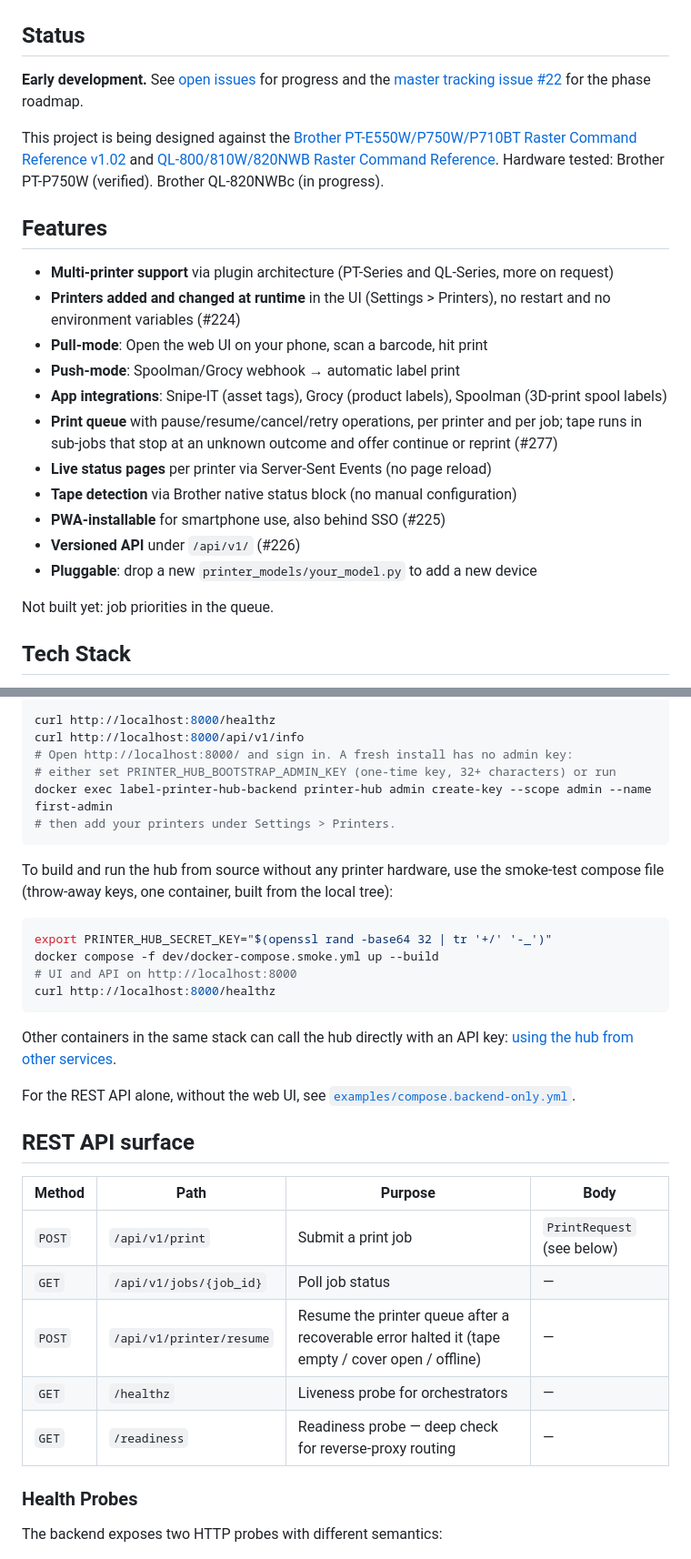
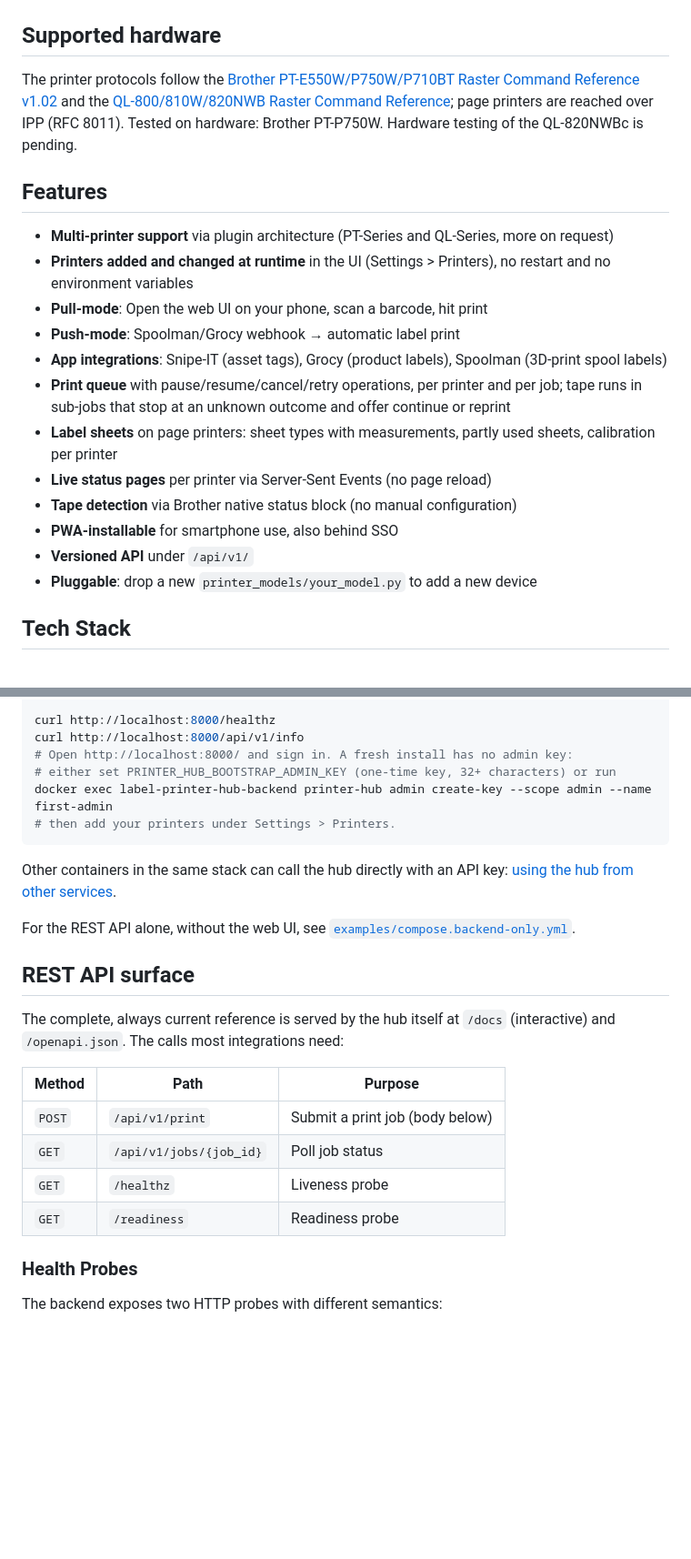
Before and after one commit to strausmann/Label-Printer-Hub, a Markdown page: README.md, 2 parts joined by grey strips. Shown at 91% size. Drawn GitHub-style; blank space fills up the shorter version.

Commit message:
docs: trim the README to what operators need (#305)
- drop the screenshot-generation note (already in CONTRIBUTING.md)
- replace the stale 'Early development' status with supported hardware
- mention IPP page printers and label sheets in the summary and features
- remove internal issue and decision references, the 'not built yet' note,
  the internal port variable and the empty Troubleshooting wiki link
- cut the API table to the common calls and point to /docs for the rest
- move the smoke-test compose and the frontend setup to CONTRIBUTING.md

````diff
--- a/README.md
+++ b/README.md
@@ -95,28 +93,25 @@ On a phone:
   </picture>
 </p>
 
-## Status
+## Supported hardware
 
-**Early development.** See [open issues](https://github.com/strausmann/label-printer-hub/issues) for progress and the [master tracking issue #22](https://github.com/strausmann/label-printer-hub/issues/22) for the phase roadmap.
-
-This project is being designed against the [Brother PT-E550W/P750W/P710BT Raster Command Reference v1.02](https://download.brother.com/welcome/docp100064/cv_pte550wp750wp710bt_eng_raster_102.pdf) and [QL-800/810W/820NWB Raster Command Reference](https://download.brother.com/welcome/docp100278/cv_ql800_eng_raster_101.pdf). Hardware tested: Brother PT-P750W (verified). Brother QL-820NWBc (in progress).
+The printer protocols follow the [Brother PT-E550W/P750W/P710BT Raster Command Reference v1.02](https://download.brother.com/welcome/docp100064/cv_pte550wp750wp710bt_eng_raster_102.pdf) and the [QL-800/810W/820NWB Raster Command Reference](https://download.brother.com/welcome/docp100278/cv_ql800_eng_raster_101.pdf); page printers are reached over IPP (RFC 8011). Tested on hardware: Brother PT-P750W. Hardware testing of the QL-820NWBc is pending.
 
 ## Features
 
 - **Multi-printer support** via plugin architecture (PT-Series and QL-Series, more on request)
-- **Printers added and changed at runtime** in the UI (Settings > Printers), no restart and no environment variables (#224)
+- **Printers added and changed at runtime** in the UI (Settings > Printers), no restart and no environment variables
 - **Pull-mode**: Open the web UI on your phone, scan a barcode, hit print
 - **Push-mode**: Spoolman/Grocy webhook → automatic label print
 - **App integrations**: Snipe-IT (asset tags), Grocy (product labels), Spoolman (3D-print spool labels)
 - **Print queue** with pause/resume/cancel/retry operations, per printer and per job; tape runs in sub-jobs that
-  stop at an unknown outcome and offer continue or reprint (#277)
+  stop at an unknown outcome and offer continue or reprint
+- **Label sheets** on page printers: sheet types with measurements, partly used sheets, calibration per printer
 - **Live status pages** per printer via Server-Sent Events (no page reload)
 - **Tape detection** via Brother native status block (no manual configuration)
-- **PWA-installable** for smartphone use, also behind SSO (#225)
-- **Versioned API** under `/api/v1/` (#226)
+- **PWA-installable** for smartphone use, also behind SSO
+- **Versioned API** under `/api/v1/`
 - **Pluggable**: drop a new `printer_models/your_model.py` to add a new device
-
-Not built yet: job priorities in the queue.
 
 ## Tech Stack
 
@@ -165,28 +160,20 @@ docker exec label-printer-hub-backend printer-hub admin create-key --scope admin
 # then add your printers under Settings > Printers.
 ```
 
-To build and run the hub from source without any printer hardware, use the smoke-test compose file (throw-away keys, one container, built from the local tree):
-
-```bash
-export PRINTER_HUB_SECRET_KEY="$(openssl rand -base64 32 | tr '+/' '-_')"
-docker compose -f dev/docker-compose.smoke.yml up --build
-# UI and API on http://localhost:8000
-curl http://localhost:8000/healthz
-```
-
 Other containers in the same stack can call the hub directly with an API key: [using the hub from other services](examples/README.md#using-the-hub-from-other-services-in-the-same-stack).
 
 For the REST API alone, without the web UI, see [`examples/compose.backend-only.yml`](examples/compose.backend-only.yml).
 
 ## REST API surface
 
-| Method | Path | Purpose | Body |
-|---|---|---|---|
-| `POST` | `/api/v1/print` | Submit a print job | `PrintRequest` (see below) |
-| `GET` | `/api/v1/jobs/{job_id}` | Poll job status | — |
-| `POST` | `/api/v1/printer/resume` | Resume the printer queue after a recoverable error halted it (tape empty / cover open / offline) | — |
-| `GET` | `/healthz` | Liveness probe for orchestrators | — |
-| `GET` | `/readiness` | Readiness probe — deep check for reverse-proxy routing | — |
+The complete, always current reference is served by the hub itself at `/docs` (interactive) and `/openapi.json`. The calls most integrations need:
+
+| Method | Path | Purpose |
+|---|---|---|
+| `POST` | `/api/v1/print` | Submit a print job (body below) |
+| `GET` | `/api/v1/jobs/{job_id}` | Poll job status |
+| `GET` | `/healthz` | Liveness probe |
+| `GET` | `/readiness` | Readiness probe |
 
 ### Health Probes
 
````
Also changed, not shown: other parts of README.md (+2 -6 lines), CONTRIBUTING.md (+15 -1 lines).
